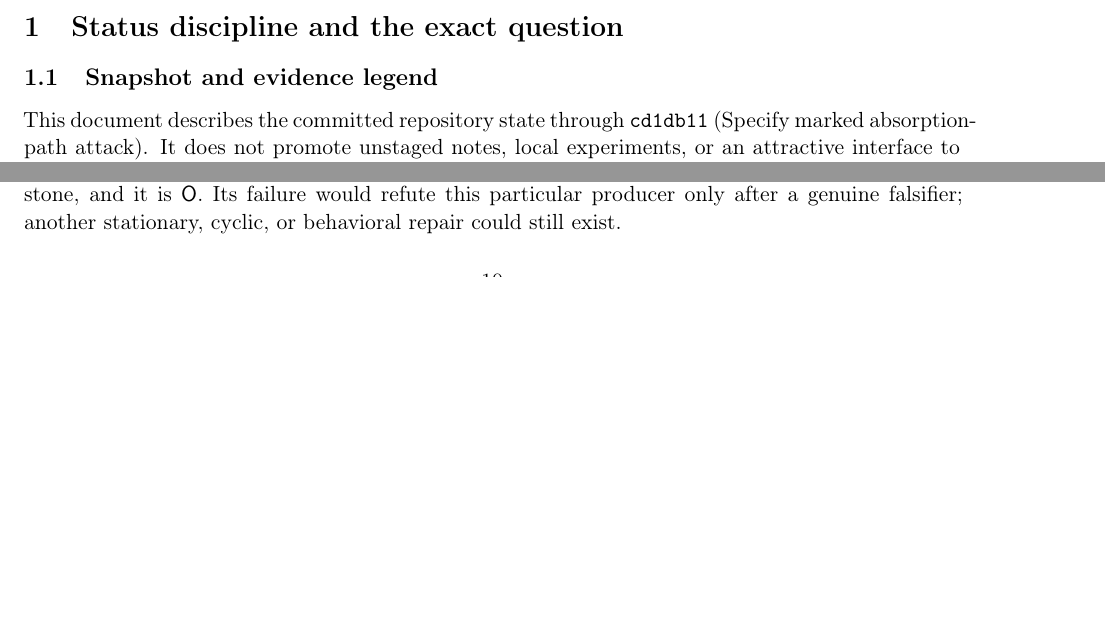
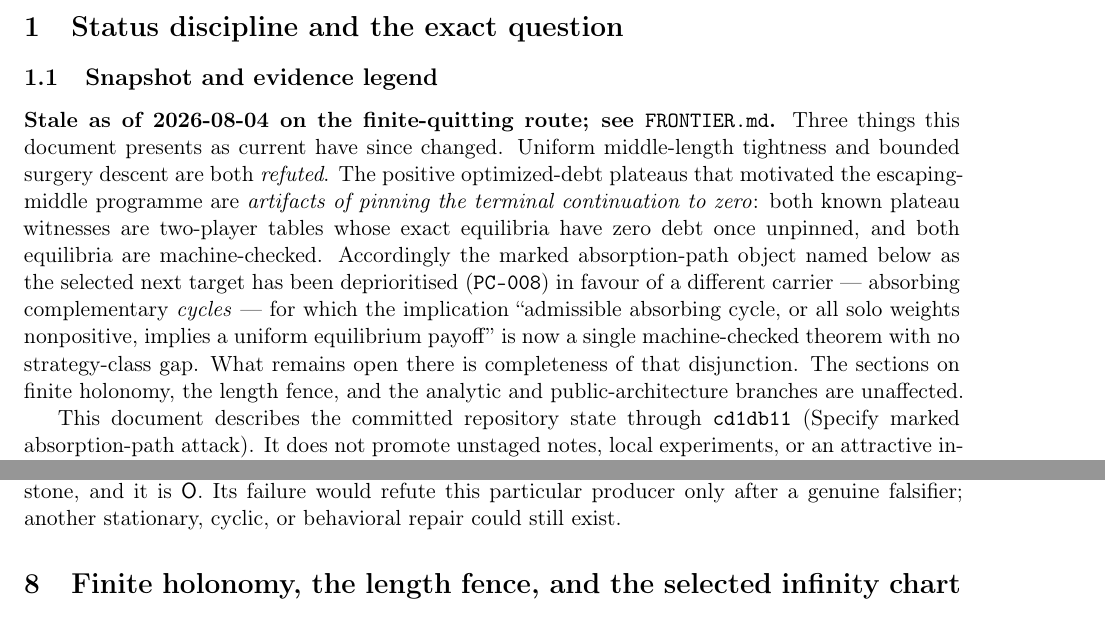
Before and after one commit to elazarg/GameTheory, a LaTeX paper (docs/uniform-equilibrium/manuscript/UniformEquilibriumFrontierManuscript.tex): two parts of pages 2 and 10 of 19 before the commit and two parts of pages 2 and 11 of 20 after it, joined at a grey line, cut so that both start at the same text, the shorter picture padded with empty space. Compiled offline with pdfLaTeX.

Commit message:
Flag the manuscript stale on the finite-quitting route
The manuscript presents tightness and bounded surgery descent as open and the
marked absorption path as the selected next object. All three have changed:
both are refuted, and the plateaus that motivated the escaping-middle
programme are artifacts of the zero pin, with both witnesses' equilibria
machine-checked.

A dated note at the top points to FRONTIER and names the replacement carrier
and what is now open. The holonomy, length-fence, analytic, and
public-architecture sections are unaffected and are left alone; a full
refresh is a separate job.

Co-Authored-By: Claude Opus 5 <noreply@anthropic.com>

```diff
--- a/docs/uniform-equilibrium/manuscript/UniformEquilibriumFrontierManuscript.tex
+++ b/docs/uniform-equilibrium/manuscript/UniformEquilibriumFrontierManuscript.tex
@@ -65,6 +65,22 @@ last sentence remains open.
 \section{Status discipline and the exact question}
 
 \subsection{Snapshot and evidence legend}
+
+\textbf{Stale as of 2026-08-04 on the finite-quitting route; see
+\texttt{FRONTIER.md}.}  Three things this document presents as current have
+since changed.  Uniform middle-length tightness and bounded surgery descent
+are both \emph{refuted}.  The positive optimized-debt plateaus that motivated
+the escaping-middle programme are \emph{artifacts of pinning the terminal
+continuation to zero}: both known plateau witnesses are two-player tables whose
+exact equilibria have zero debt once unpinned, and both equilibria are
+machine-checked.  Accordingly the marked absorption-path object named below as
+the selected next target has been deprioritised (\texttt{PC-008}) in favour of a
+different carrier --- absorbing complementary \emph{cycles} --- for which the
+implication ``admissible absorbing cycle, or all solo weights nonpositive,
+implies a uniform equilibrium payoff'' is now a single machine-checked theorem
+with no strategy-class gap.  What remains open there is completeness of that
+disjunction.  The sections on finite holonomy, the length fence, and the
+analytic and public-architecture branches are unaffected.
 
 This document describes the committed repository state through
 \texttt{cd1db11} (Specify marked absorption-path attack).  It does not promote
```
